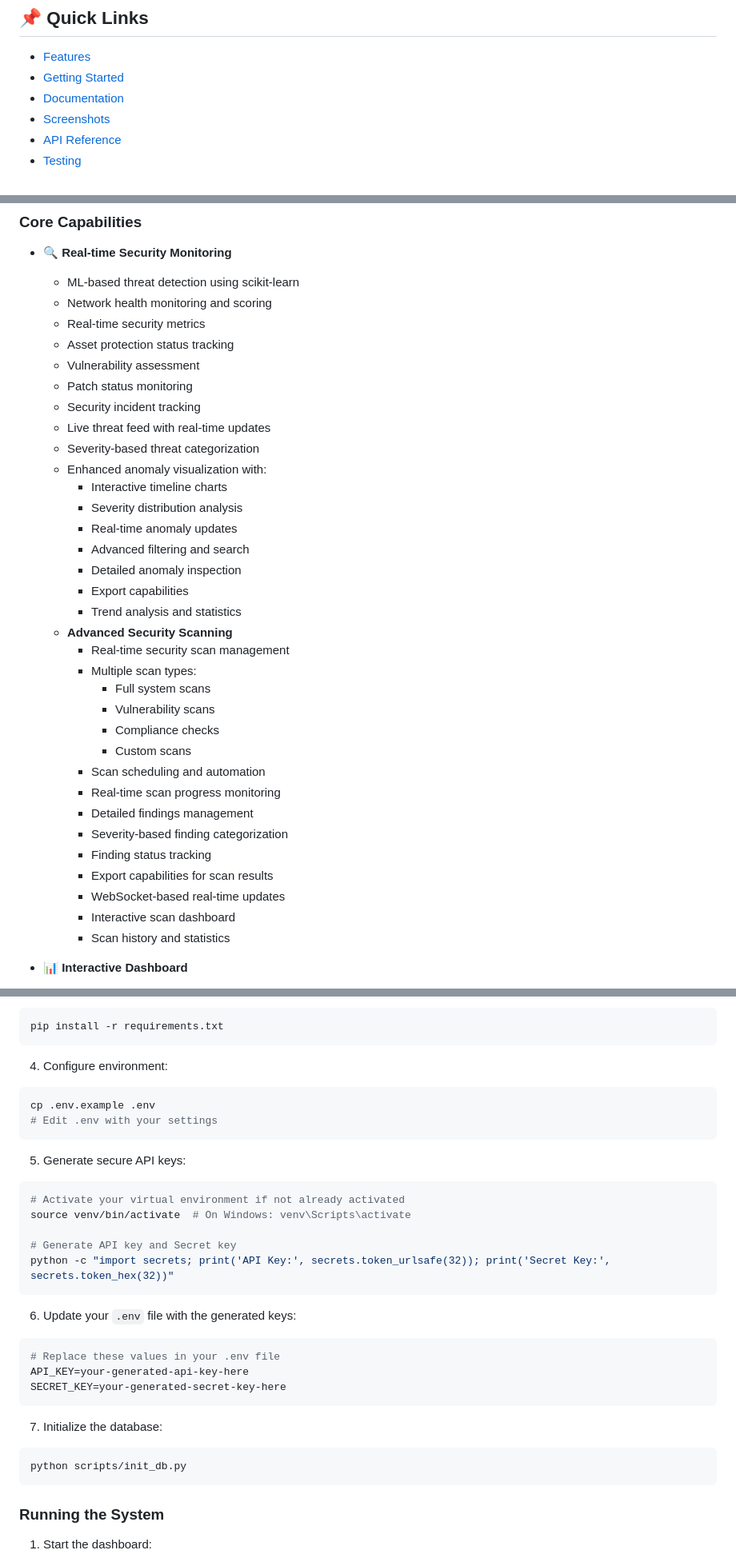
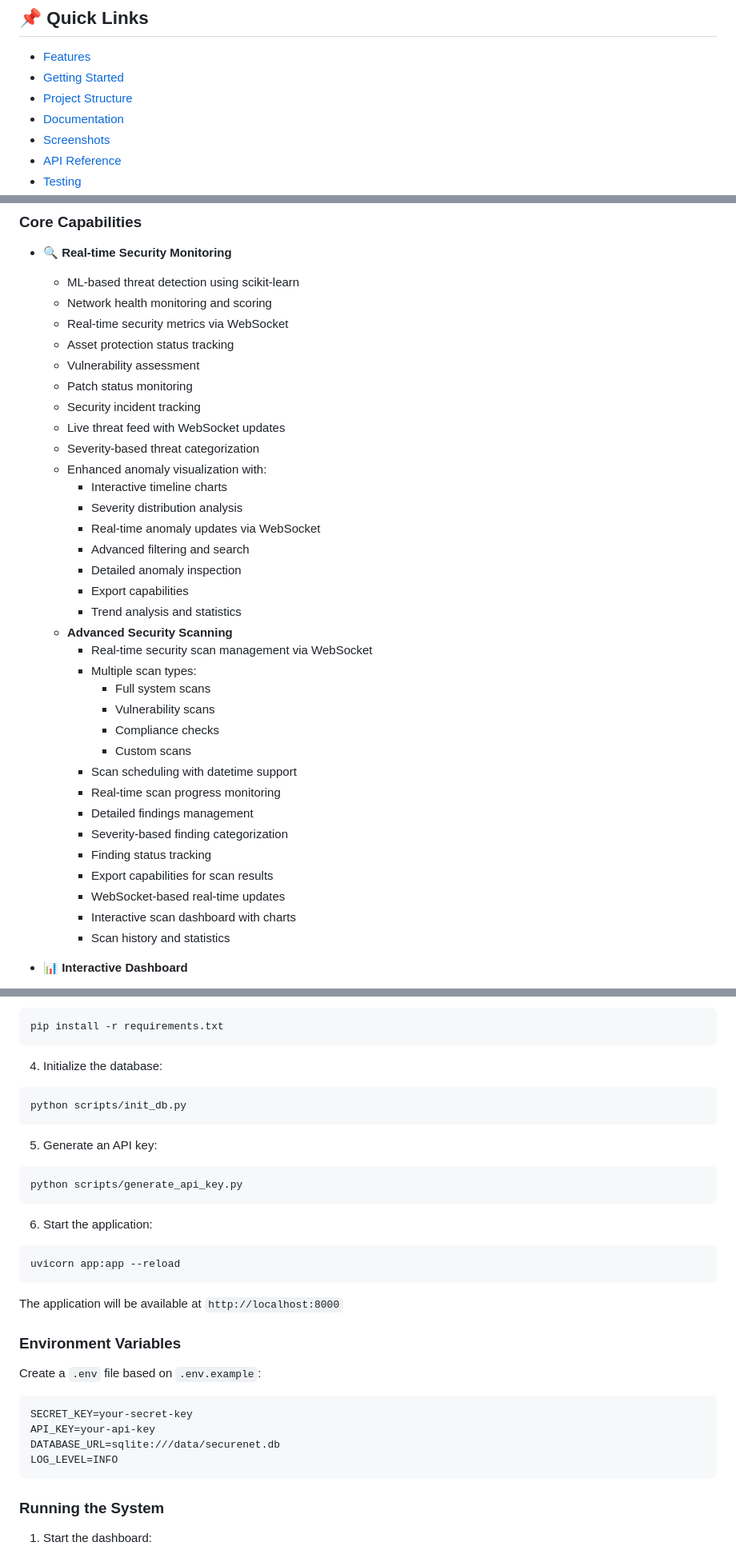
Before and after one commit to Pmvita/SecureNet, a Markdown page: README.md, 3 parts joined by grey strips. Shown: that part at 80% size. Drawn GitHub-style.

````diff
--- a/README.md
+++ b/README.md
@@ -13,6 +13,7 @@
 
 - [Features](#-features)
 - [Getting Started](#-getting-started)
+- [Project Structure](#-project-structure)
 - [Documentation](#-documentation)
 - [Screenshots](#-screenshots)
 - [API Reference](#-api-reference)
@@ -28,36 +29,36 @@
 - 🔍 **Real-time Security Monitoring**
   - ML-based threat detection using scikit-learn
   - Network health monitoring and scoring
-  - Real-time security metrics
+  - Real-time security metrics via WebSocket
   - Asset protection status tracking
   - Vulnerability assessment
   - Patch status monitoring
   - Security incident tracking
-  - Live threat feed with real-time updates
+  - Live threat feed with WebSocket updates
   - Severity-based threat categorization
   - Enhanced anomaly visualization with:
     - Interactive timeline charts
     - Severity distribution analysis
-    - Real-time anomaly updates
+    - Real-time anomaly updates via WebSocket
     - Advanced filtering and search
     - Detailed anomaly inspection
     - Export capabilities
     - Trend analysis and statistics
   - **Advanced Security Scanning**
-    - Real-time security scan management
+    - Real-time security scan management via WebSocket
     - Multiple scan types:
       - Full system scans
       - Vulnerability scans
       - Compliance checks
       - Custom scans
-    - Scan scheduling and automation
+    - Scan scheduling with datetime support
     - Real-time scan progress monitoring
     - Detailed findings management
     - Severity-based finding categorization
     - Finding status tracking
     - Export capabilities for scan results
     - WebSocket-based real-time updates
-    - Interactive scan dashboard
+    - Interactive scan dashboard with charts
     - Scan history and statistics
 
 - 📊 **Interactive Dashboard**
@@ -242,31 +244,30 @@ source venv/bin/activate  # On Windows: venv\Scripts\activate
 pip install -r requirements.txt
 ```
 
-4. Configure environment:
+4. Initialize the database:
 ```bash
-cp .env.example .env
-# Edit .env with your settings
+python scripts/init_db.py
 ```
 
-5. Generate secure API keys:
+5. Generate an API key:
 ```bash
-# Activate your virtual environment if not already activated
-source venv/bin/activate  # On Windows: venv\Scripts\activate
-
-# Generate API key and Secret key
-python -c "import secrets; print('API Key:', secrets.token_urlsafe(32)); print('Secret Key:', secrets.token_hex(32))"
+python scripts/generate_api_key.py
 ```
 
-6. Update your `.env` file with the generated keys:
+6. Start the application:
 ```bash
-# Replace these values in your .env file
-API_KEY=your-generated-api-key-here
-SECRET_KEY=your-generated-secret-key-here
+uvicorn app:app --reload
 ```
 
-7. Initialize the database:
-```bash
-python scripts/init_db.py
+The application will be available at `http://localhost:8000`
+
+### Environment Variables
+Create a `.env` file based on `.env.example`:
+```env
+SECRET_KEY=your-secret-key
+API_KEY=your-api-key
+DATABASE_URL=sqlite:///data/securenet.db
+LOG_LEVEL=INFO
 ```
 
 ### Running the System
````
Also changed, not shown: other parts of README.md (+129 -29 lines).
